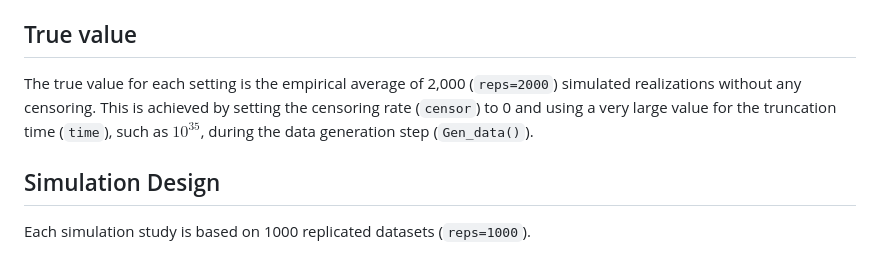
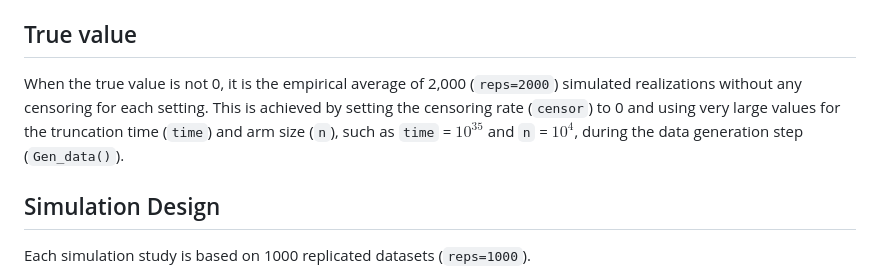
Before and after one commit to Kxsssss/AUMCF_Sim, a Markdown page: README.md, the part around the change. GitHub-like rendering.

Commit message:
update the true value part

```diff
--- a/README.md
+++ b/README.md
@@ -22,7 +22,7 @@ This simulation study is used to evaluate the finite sample properties of the di
 
 
 ## True value
-The true value for each setting is the empirical average of 2,000 (`reps=2000`) simulated realizations without any censoring. This is achieved by setting the censoring rate (`censor`) to 0 and using a very large value for the truncation time (`time`), such as $10^{35}$, during the data generation step (`Gen_data()`).
+When the true value is not 0, it is the empirical average of 2,000 (`reps=2000`) simulated realizations without any censoring for each setting. This is achieved by setting the censoring rate (`censor`) to 0 and using very large values for the truncation time (`time`) and arm size (`n`), such as `time` = $10^{35}$ and `n` = $10^4$, during the data generation step (`Gen_data()`).
 
 
 ## Simulation Design
```
